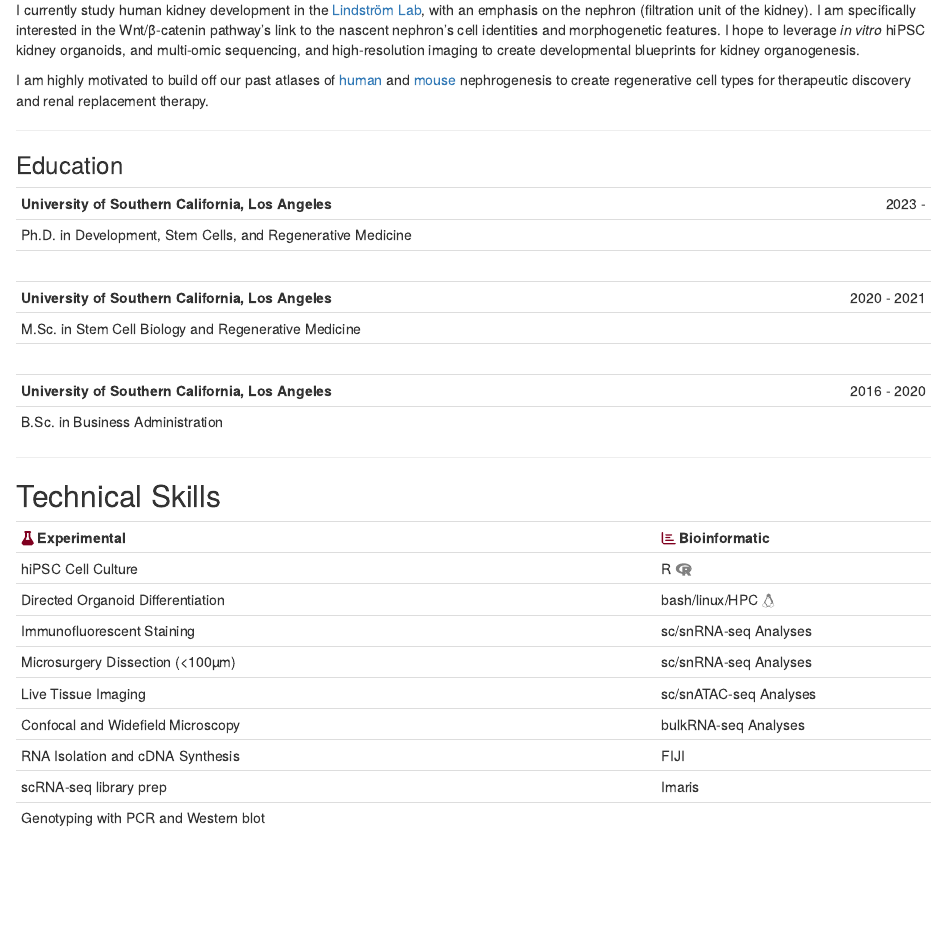
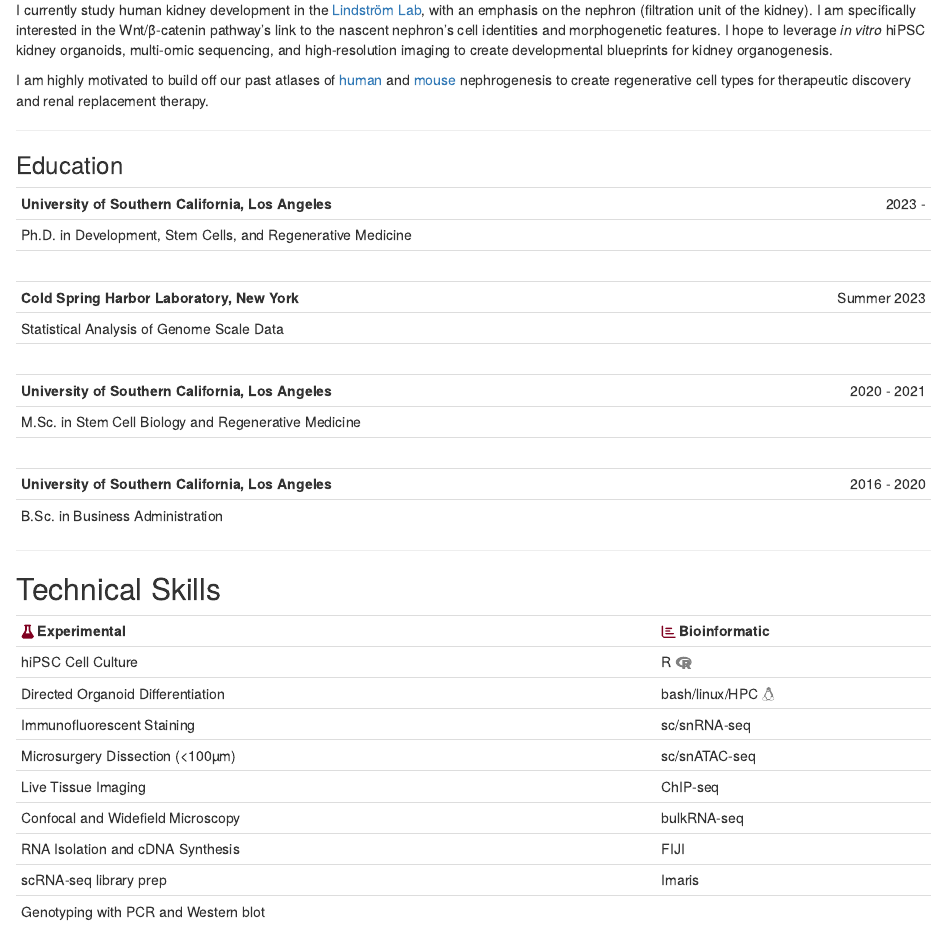
Before and after one commit to cfausto/cfausto.github.io, an R Markdown document (index.Rmd): the page in a window 1100 px wide, from 310 px down. Rendered offline with R 4.5, knitr and Pandoc, with nearby package versions; drawn as R Markdown's standard HTML page in place of the format the file asks for.

```diff
--- a/index.Rmd
+++ b/index.Rmd
@@ -26,7 +26,7 @@
 
 ## Research Focus
 <br>
-I currently study human kidney development in the [Lindström Lab](https://lindstromlab.usc.edu/), with an emphasis on the nephron (filtration unit of the kidney). I am specifically interested in the Wnt/β-catenin pathway's link to the nascent nephron's cell identities and morphogenetic features. I hope to leverage *in vitro* hiPSC kidney organoids, and multi-omic sequencing, and high-resolution imaging to create developmental blueprints for kidney organogenesis.
+I currently study human kidney development in the [Lindström Lab](https://lindstromlab.usc.edu/), with an emphasis on the nephron (filtration unit of the kidney). I am specifically interested in the Wnt/β-catenin pathway's link to the nascent nephron's cell identities and morphogenetic features. I hope to leverage *in vitro* hiPSC kidney organoids, multi-omic sequencing, and high-resolution imaging to create developmental blueprints for kidney organogenesis.
 
 I am highly motivated to build off our past atlases of [human](https://sckidney.flatironinstitute.org/) and [mouse](https://cello.shinyapps.io/kidneycellexplorer/) nephrogenesis to create regenerative cell types for therapeutic discovery and renal replacement therapy.
 
@@ -38,6 +38,9 @@
 |:---------------------------------------------|:----------------|
 | **University of Southern California, Los Angeles** | [2023 - ]{style="float:right"} |
 | Ph.D. in Development, Stem Cells, and Regenerative Medicine |
+|<br>|   |
+| **Cold Spring Harbor Laboratory, New York** | [Summer 2023]{style="float:right"} |
+| Statistical Analysis of Genome Scale Data |
 |<br>|   |
 | **University of Southern California, Los Angeles** | [2020 - 2021]{style="float:right"}  |
 | M.Sc. in Stem Cell Biology and Regenerative Medicine ||
@@ -54,10 +57,10 @@
 | `r fontawesome::fa("flask", fill = "#800020")` **Experimental**  | `r fontawesome::fa("bar-chart", fill = "#800020")` **Bioinformatic**  |
 | hiPSC Cell Culture | R `r fontawesome::fa("r-project", fill = "gray")` |
 | Directed Organoid Differentiation | bash/linux/HPC `r fontawesome::fa("linux", fill = "gray")` |
-| Immunofluorescent Staining | sc/snRNA-seq Analyses |
-| Microsurgery Dissection (<100µm) | sc/snRNA-seq Analyses |
-| Live Tissue Imaging | sc/snATAC-seq Analyses |
-| Confocal and Widefield Microscopy | bulkRNA-seq Analyses |
+| Immunofluorescent Staining | sc/snRNA-seq |
+| Microsurgery Dissection (<100µm) | sc/snATAC-seq |
+| Live Tissue Imaging | ChIP-seq |
+| Confocal and Widefield Microscopy | bulkRNA-seq |
 | RNA Isolation and cDNA Synthesis | FIJI |
 | scRNA-seq library prep | Imaris |
 | Genotyping with PCR and Western blot ||
```
